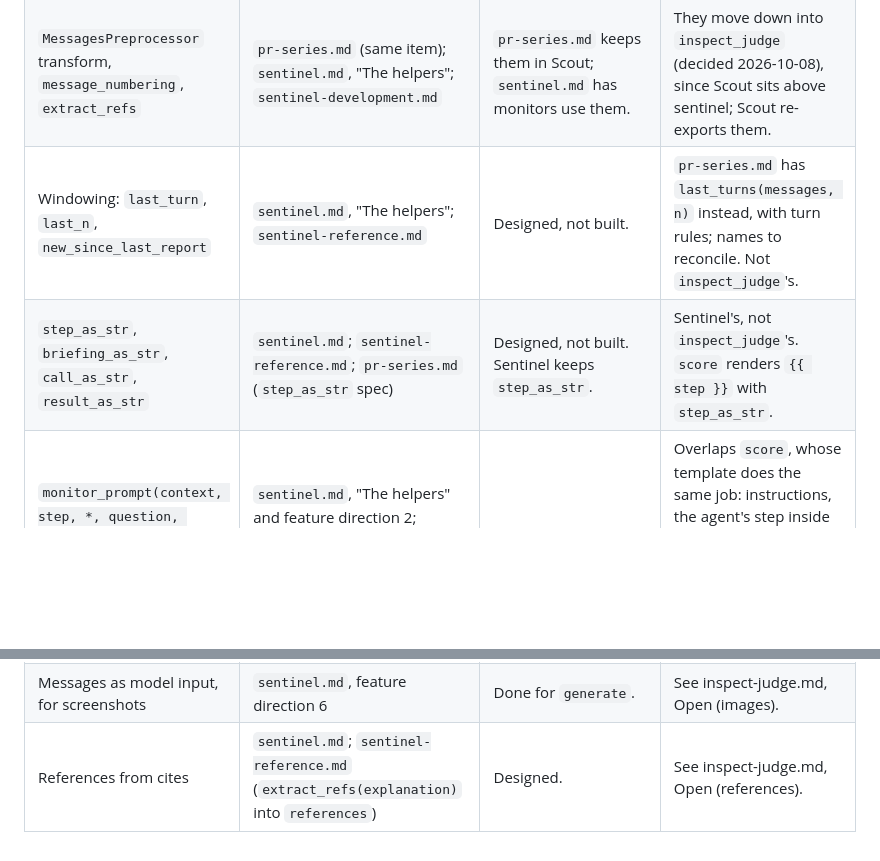
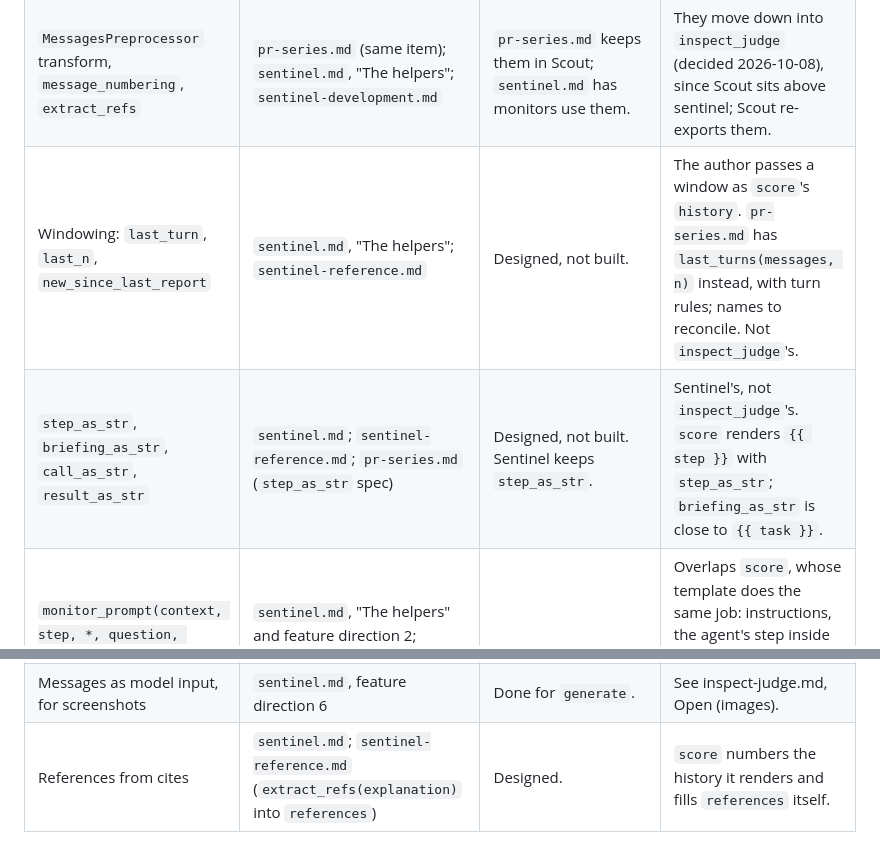
Before and after one commit to meridianlabs-ai/inspect_sentinel, a Markdown page: design/inspect-judge-related.md, 2 parts joined by grey strips. Rendered like a GitHub page; blank space fills up the shorter version.

```diff
--- a/design/inspect-judge-related.md
+++ b/design/inspect-judge-related.md
@@ -6,8 +6,8 @@ Monitor-facing model and prompt work designed in other documents, and how it rel
 |---|---|---|---|
 | `messages_as_str`, `message_as_str`, `MessageFormatOptions`, a public tool-call renderer | `pr-series.md`, "Shared message rendering" (decided 2026-10-06); `sentinel.md`, "Views" | Not started. Moves from Scout into inspect_ai (`inspect_ai.model`, later `inspect_ai.core`), output exactly Scout's. Supersedes `sentinel.md`'s "lift into `inspect_sentinel`". Lessons from closed sentinel #48 recorded there. | Rendering does not go in `inspect_judge`. |
 | `MessagesPreprocessor` transform, `message_numbering`, `extract_refs` | `pr-series.md` (same item); `sentinel.md`, "The helpers"; `sentinel-development.md` | `pr-series.md` keeps them in Scout; `sentinel.md` has monitors use them. | They move down into `inspect_judge` (decided 2026-10-08), since Scout sits above sentinel; Scout re-exports them. |
-| Windowing: `last_turn`, `last_n`, `new_since_last_report` | `sentinel.md`, "The helpers"; `sentinel-reference.md` | Designed, not built. | `pr-series.md` has `last_turns(messages, n)` instead, with turn rules; names to reconcile. Not `inspect_judge`'s. |
-| `step_as_str`, `briefing_as_str`, `call_as_str`, `result_as_str` | `sentinel.md`; `sentinel-reference.md`; `pr-series.md` (`step_as_str` spec) | Designed, not built. Sentinel keeps `step_as_str`. | Sentinel's, not `inspect_judge`'s. `score` renders `{{ step }}` with `step_as_str`. |
+| Windowing: `last_turn`, `last_n`, `new_since_last_report` | `sentinel.md`, "The helpers"; `sentinel-reference.md` | Designed, not built. | The author passes a window as `score`'s `history`. `pr-series.md` has `last_turns(messages, n)` instead, with turn rules; names to reconcile. Not `inspect_judge`'s. |
+| `step_as_str`, `briefing_as_str`, `call_as_str`, `result_as_str` | `sentinel.md`; `sentinel-reference.md`; `pr-series.md` (`step_as_str` spec) | Designed, not built. Sentinel keeps `step_as_str`. | Sentinel's, not `inspect_judge`'s. `score` renders `{{ step }}` with `step_as_str`; `briefing_as_str` is close to `{{ task }}`. |
 | `monitor_prompt(context, step, *, question, answer=..., history=...)` and the evidence envelope | `sentinel.md`, "The helpers" and feature direction 2; `sentinel-reference.md`; open question 17 (default history window) | Designed, not built. | Overlaps `score`, whose template does the same job: instructions, the agent's step inside a delimited block, the answer format. Its example's `parse_score` is what `score` replaces. |
 | A helper for escaping untrusted agent text | `pr-series.md`, "Views and prompt helpers" | Raised, not designed. | Belongs in `step_as_str`, so that `{{ step }}` cannot close its block. |
 | A structured-verdict helper | `pr-series.md`, "Views and prompt helpers" | Raised, not designed. | `Host.score` is this helper. |
@@ -16,4 +16,4 @@ Monitor-facing model and prompt work designed in other documents, and how it rel
 | Monitor inference exempt from the agent's limits; `monitor` default role; usage separable from the agent's | `sentinel.md`, "Inference, budget, and injection" | Decided. | Applies to `score` as to `generate`. |
 | Retries and timeouts belong to the host | `sentinel-deployment.md`, "Other constraints on `fetch`" | Decided. | `score`'s format retries are the host's too. |
 | Messages as model input, for screenshots | `sentinel.md`, feature direction 6 | Done for `generate`. | See inspect-judge.md, Open (images). |
-| References from cites | `sentinel.md`; `sentinel-reference.md` (`extract_refs(explanation)` into `references`) | Designed. | See inspect-judge.md, Open (references). |
+| References from cites | `sentinel.md`; `sentinel-reference.md` (`extract_refs(explanation)` into `references`) | Designed. | `score` numbers the history it renders and fills `references` itself. |
```
Also changed, not shown: design/inspect-judge.md (+40 -19 lines).
